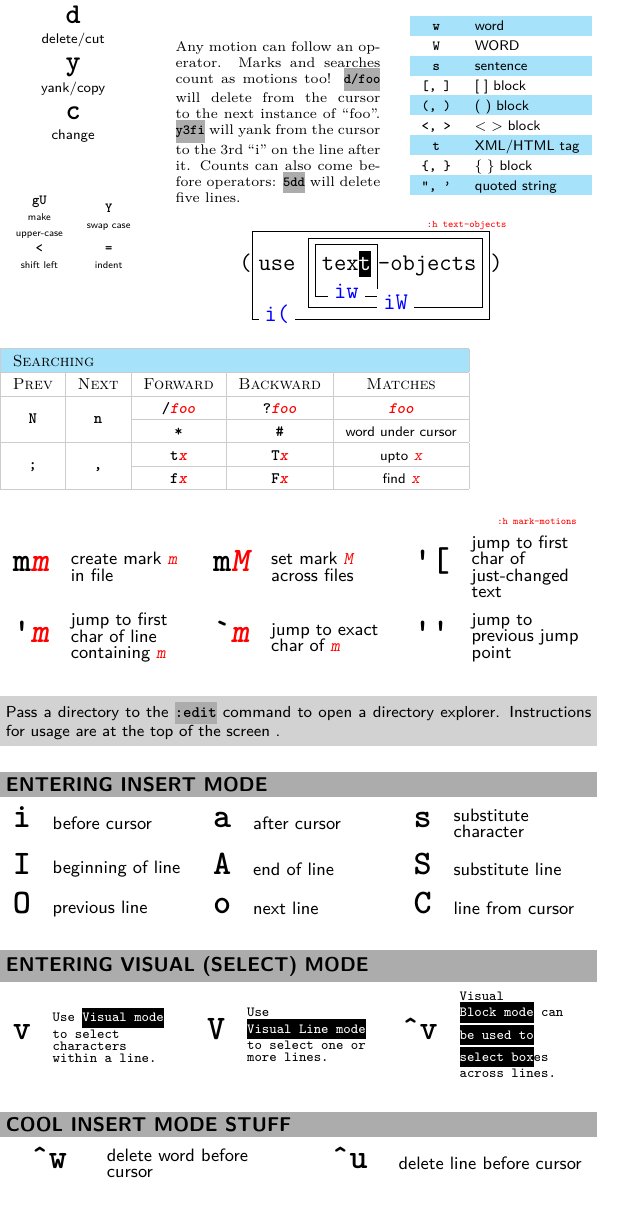
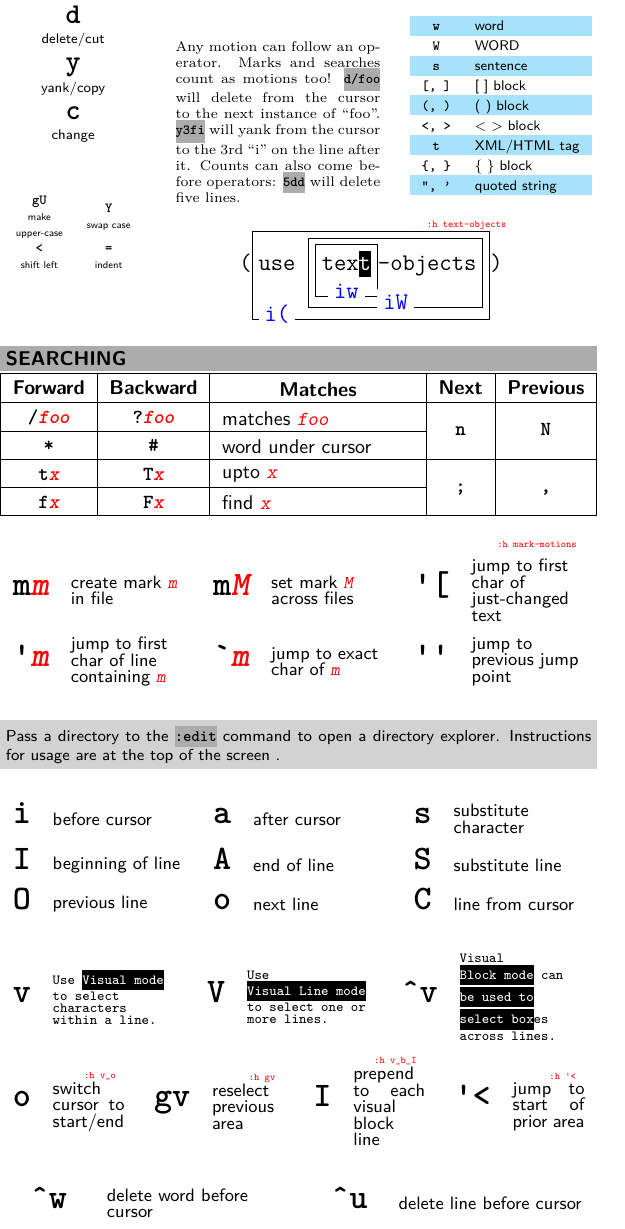
Before and after one commit to fish-face/vim-refpage, a LaTeX document (vim-refpage.tex): part of the page, cut so that both start at the same text, the shorter picture padded with empty space. Compiled offline with pdfLaTeX.

Commit message:
Added more content and modified cmdtable (added table environment)

```diff
--- a/vim-refpage.tex
+++ b/vim-refpage.tex
@@ -106,7 +112,7 @@
 \def\modehl#1{\colorbox{blue!35}{\kern-3pt{\color{red}#1}\kern-3pt}}
 %\def\inlinecmd#1{{\color{black}\tt\bfseries#1}}
 \def\cursorhl#1{\colorbox{black}{\kern-3pt{\color{white}#1}\kern-3pt}}
-\def\titlestyle{\sf\sc\color{black}}
+\def\titlestyle{\nf\bfseries\color{black}}
 \def\parstyle{\rm\color{black}}
 \def\cmdstyle{\bfseries\ttfamily\color{black}}
 \def\egcmdstyle{\slshape\ttfamily\color{red}}
@@ -233,32 +239,58 @@
  }}
 \end{tabular}
 
+\bigskip
+\begin{table}[Searching]{|c|c|X[1,m,L]|c|c|}\hline
+	\rowcolor{gray!50}{\titlestyle Forward} &
+	{\titlestyle Backward} &
+	{\hfill\titlestyle Matches\hfill} &
+	{\titlestyle Next}&
+	{\titlestyle Previous}\\\hline
+	\cmdstyle /{\egcmdstyle foo} &
+	\cmdstyle ?{\egcmdstyle foo} &
+	matches \egcmdstyle foo &
+	\multirow{2}{*}{\cmdstyle n} & \multirow{2}{*}{\cmdstyle
+	N}\\\cline{1-3}
+	\cellcolor{gray!50}{\cmdstyle *} &
+	\cellcolor{gray!50}{\cmdstyle \#} &
+	\cellcolor{gray!50}{word under cursor}
+	& &\\\hline
+	\cmdstyle t{\egcmdstyle x} &
+	\cmdstyle T{\egcmdstyle x} &
+	upto {\egcmdstyle x} &
+	\multirow{2}{*}{\cmdstyle ;} & \multirow{2}{*}{\cmdstyle ,}\\\cline{1-3}
+	\cellcolor{gray!50}{\cmdstyle f{\egcmdstyle x}} &
+	\cellcolor{gray!50}{\cmdstyle F{\egcmdstyle x}} &
+	\cellcolor{gray!50}{find {\egcmdstyle x}} &&\\\hline
+\end{table}
 
-\vspace{3ex}
-{\setsize{3}\arrayrulecolor{gray!40}\tt\begin{tabular}{|*5{>{\cmdstyle}c|}}
-	\hline
-	\rowcolor{cyan!35}\multicolumn5{|l|}{\titlestyle Searching}\\\hline
-	\titlestyle Prev & \titlestyle Next
-		&\titlestyle Forward &\titlestyle Backward & \titlestyle Matches\\\hline
-	\multirow 2*N & \multirow 2*n &
-		/\egcmdstyle foo & ?\egcmdstyle foo & \egcmdstyle foo\\
-		\cline{3-5}
-		&& * & \# & \decsize[1]{\descstyle word under cursor}
-	\\
-	\hline
-	\multirow 2*; & \multirow 2*, &
-	t\egcmdstyle x & T\egcmdstyle x & \decsize[1]{\descstyle upto}
-			\egcmdstyle x\\
-			\cline{3-5}
-			&& f\egcmdstyle x & F\egcmdstyle x & \decsize[1]{\descstyle find}
-			\egcmdstyle x
-	\\\hline
-\end{tabular}}
+%\vspace{3ex}
+%{\setsize{3}\arrayrulecolor{gray!40}\tt\begin{tabular}{|*5{>{\cmdstyle}c|}}
+%	\hline
+%	\rowcolor{cyan!35}\multicolumn5{|l|}{\titlestyle Searching}\\\hline
+%	\titlestyle Prev & \titlestyle Next
+%		&\titlestyle Forward &\titlestyle Backward & \titlestyle Matches\\\hline
+%	\multirow 2*N & \multirow 2*n &
+%		/\egcmdstyle foo & ?\egcmdstyle foo & \egcmdstyle foo\\
+%		\cline{3-5}
+%		&& * & \# & \decsize[1]{\descstyle word under cursor}
+%	\\
+%	\hline
+%	\multirow 2*; & \multirow 2*, &
+%	t\egcmdstyle x & T\egcmdstyle x & \decsize[1]{\descstyle upto}
+%			\egcmdstyle x\\
+%			\cline{3-5}
+%			&& f\egcmdstyle x & F\egcmdstyle x & \decsize[1]{\descstyle find}
+%			\egcmdstyle x
+%	\\\hline
+%\end{tabular}}
 
 % marks table
 % TODO: work out the best way of putting the descriptions on multiple lines.
 %       can we specify a width, put them in boxes and have everything calculated automatically?
-\vspace{3ex}
+%\vspace{3ex}
+
+\bigskip
 \taghelp{
 	\parbox{\linewidth}{\arrayrulecolor{white}
 	\begin{cmdtable}{3}
@@ -305,6 +337,16 @@
 	 can \cursorhl{be used to} \cursorhl{select box}es across lines. \\
 \end{cmdtable}
 
+\begin{cmdtable}{4}
+	o & \taghelp{\parbox{\linewidth}{switch cursor to start/end}}{v\_o} &
+	gv & \taghelp{\parbox{\linewidth}{reselect previous area}}{gv} &
+	I & \taghelp{\parbox{\linewidth}{prepend to each visual block
+	line}}{v\_b\_I} &
+	\textquotesingle< & \taghelp{\parbox{\linewidth}{jump to start of prior
+	area}}{\textquotesingle<}\\
+\end{cmdtable}
+
+
 \bigskip
 \begin{cmdtable}[Cool insert mode stuff]{2}
 	\^{}w & delete word before cursor &
```
Also changed, not shown: vim-refpage.tex (28 more changed lines).
